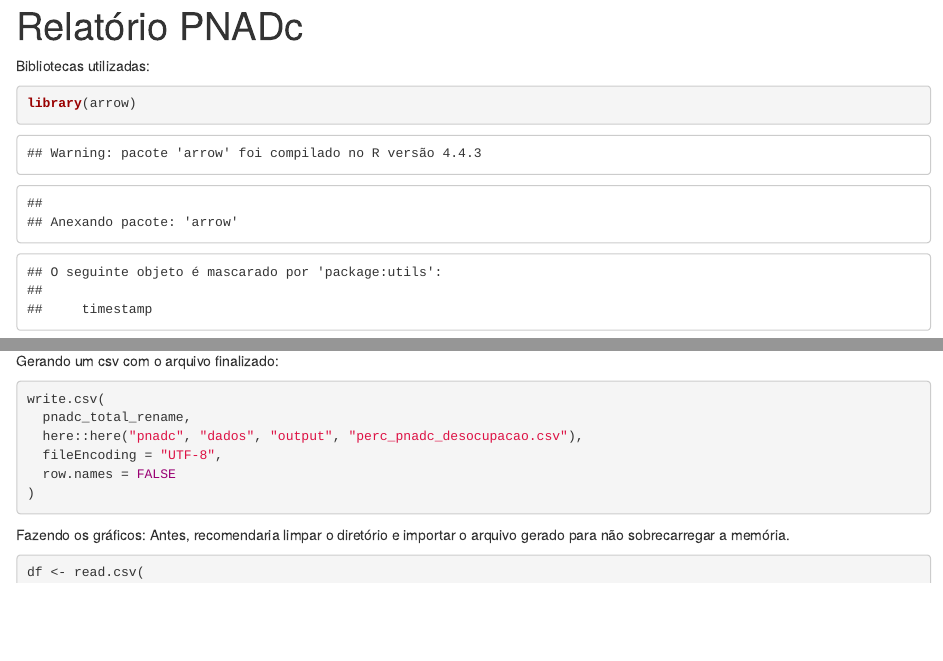
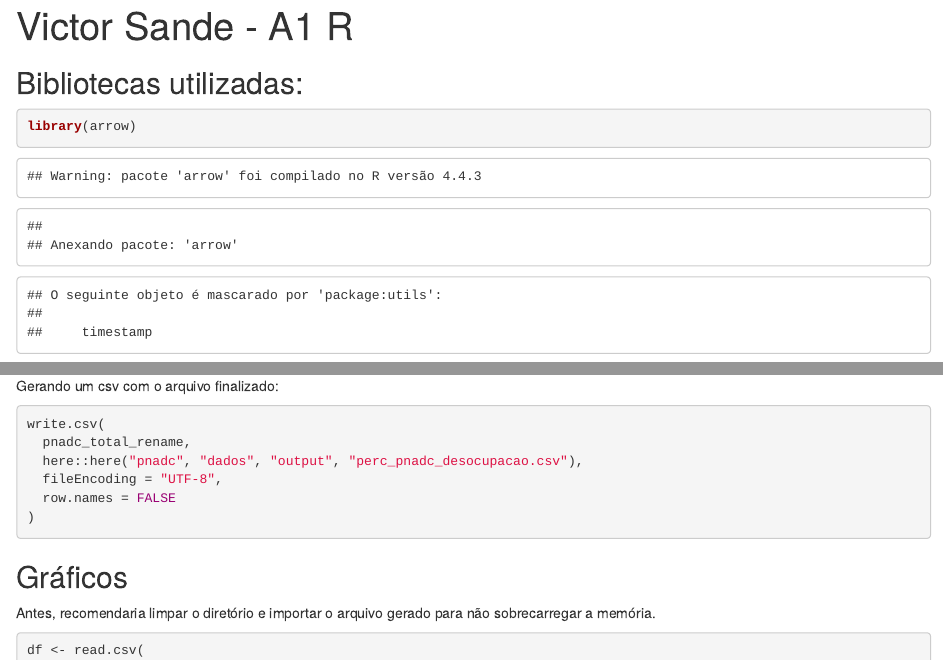
Before and after one commit to Victor-Sande/Victor_Sande_Introducao_ao_R_2025.2_A1, an R Markdown document (script_para_html.Rmd): the page in a window 1100 px wide, from its top, and a second part further down, joined at a grey line. The pictures show the output file script_para_html.html that the author committed with the source, opened offline; library style sheets and scripts come from the installed R packages.

Commit message:
ajustes 4

````diff
--- a/script_para_html.Rmd
+++ b/script_para_html.Rmd
@@ -1,5 +1,5 @@
 ---
-title: "Relatório PNADc"
+title: "Victor Sande - A1 R"
 output:
   html_document:
     self_contained: false
@@ -9,7 +9,7 @@ knitr:
     root.dir: !expr here::here()
 ---
 
-Bibliotecas utilizadas:
+## Bibliotecas utilizadas:
 ```{r}
 library(arrow)
 library(readxl)
@@ -20,7 +20,7 @@ library(ggplot2)
 library(here)
 ```
 
-Função de Tratamento das PNADs
+## Função de Tratamento das PNADs
 ```{r}
 treat_pnad <- function(path, input_path,
                        dictionary_path, output_path, tipo_pnad, db) {
@@ -234,7 +235,8 @@ write.csv(
 )
 ```
 
-Fazendo os gráficos:
+## Gráficos
+
 Antes, recomendaria limpar o diretório e importar o arquivo gerado para não sobrecarregar a memória.
 ```{r}
 df <- read.csv(
@@ -297,11 +299,7 @@ Embora tenha optado por avaliar somente o ano de 2024, o gráfico mostra que Rio
 dos demais. Isso pode representar uma dificuldade na recuperação da crise do Covid-2019, ou estar em linha
 com a série histórica da taxa.
 
-
-
-
-
-Glossário das variáveis e das bases:
+## Glossário das variáveis e das bases
 
 A base de dados utilizada foi a PNAD-C, através de seus microdados da visita 1 – com exceção dos anos 2020 e
 2021, que o módulo para o cálculo da taxa de desemprego foi concentrado na visita 5.
````
Also changed, not shown: script_para_html.html, script_para_html.Rmd (1 more changed lines).
